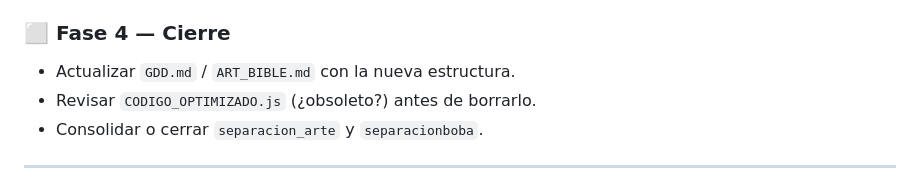
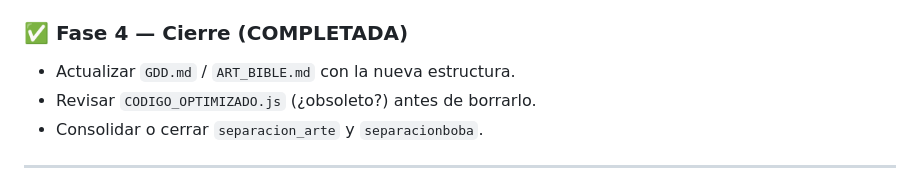
Before and after one commit to kochino222/alma, a Markdown page: hermes/plan-refactor.md, the part around the change. Drawn GitHub-style.

Commit message:
docs: marcar Fase 4 completada

```diff
--- a/hermes/plan-refactor.md
+++ b/hermes/plan-refactor.md
@@ -161,7 +161,7 @@ Criterio de corte: **módulos que reciben `scene` como parámetro** (patrón "si
 - Ambos harness `OK` (25 checks + self-test 48 mapas). Flake pre-existente documentado: el check "recoger moneda" falla ~1 de cada 3-6 corridas por timing físico en headless (no es regresión).
 - Ejecutado por subagente `deepseek-v4-flash`; cierre (Tarea 12) por Herminia.
 
-### ⬜ Fase 4 — Cierre
+### ✅ Fase 4 — Cierre (COMPLETADA)
 - Actualizar `GDD.md` / `ART_BIBLE.md` con la nueva estructura.
 - Revisar `CODIGO_OPTIMIZADO.js` (¿obsoleto?) antes de borrarlo.
 - Consolidar o cerrar `separacion_arte` y `separacionboba`.
```
